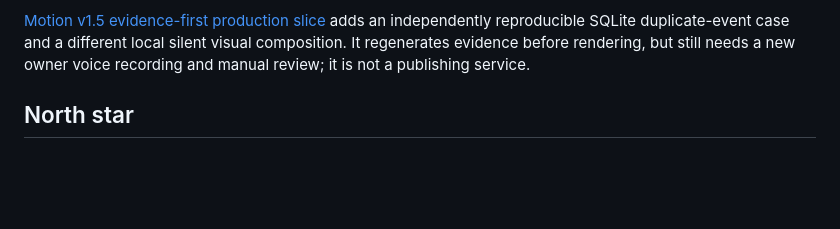
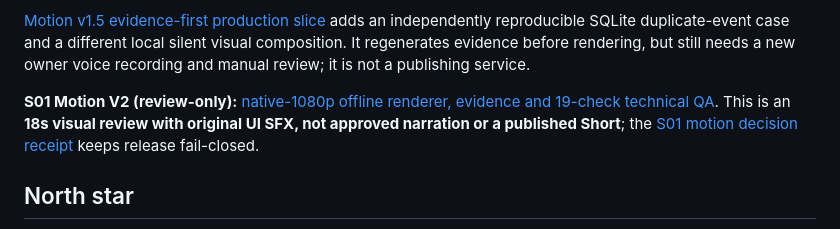
Before and after one commit to Em3rc0d/NINFA, a Markdown page: README.md, the part around the change. Drawn GitHub-style; blank space fills up the shorter version.

Commit message:
docs(ninfa): link verified V2 renderer and explicit review-only status

```diff
--- a/README.md
+++ b/README.md
@@ -31,6 +31,8 @@ A separate [Motion v1.3 local AV finisher](tools/motion-v13/README.md) can reuse
 [Motion v1.4 Scene Engine](tools/motion-v14/README.md) adds **three bounded, manual, local-only visual composition families** that can generate clean silent MP4s compatible with v1.3. This is an engineering proof, not an authorized generalized video factory or release.
 
 [Motion v1.5 evidence-first production slice](tools/motion-v15/README.md) adds an independently reproducible SQLite duplicate-event case and a different local silent visual composition. It regenerates evidence before rendering, but still needs a new owner voice recording and manual review; it is not a publishing service.
+
+**S01 Motion V2 (review-only):** [native-1080p offline renderer, evidence and 19-check technical QA](tools/motion-s01-v2/README.md). This is an **18s visual review with original UI SFX, not approved narration or a published Short**; the [S01 motion decision receipt](docs/contracts/decisions/S01_MOTION_V2_LOCAL_RENDER_2026-10-30.md) keeps release fail-closed.
 
 ## North star
 
```
